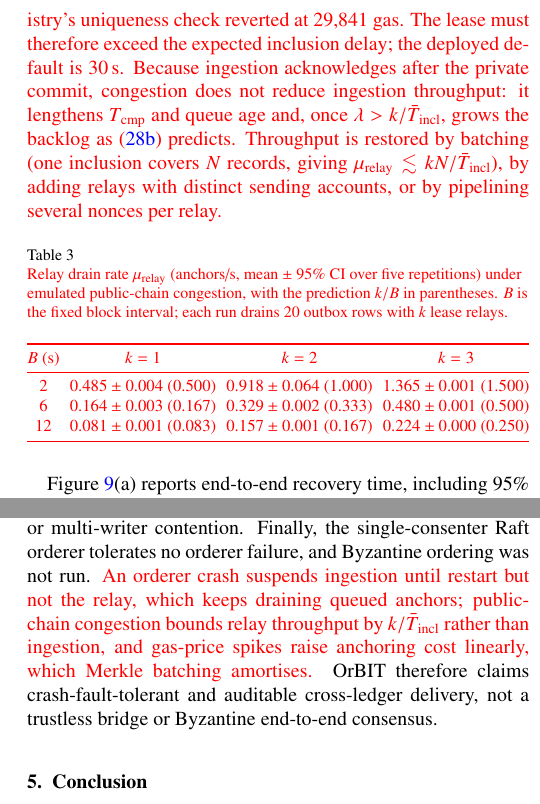
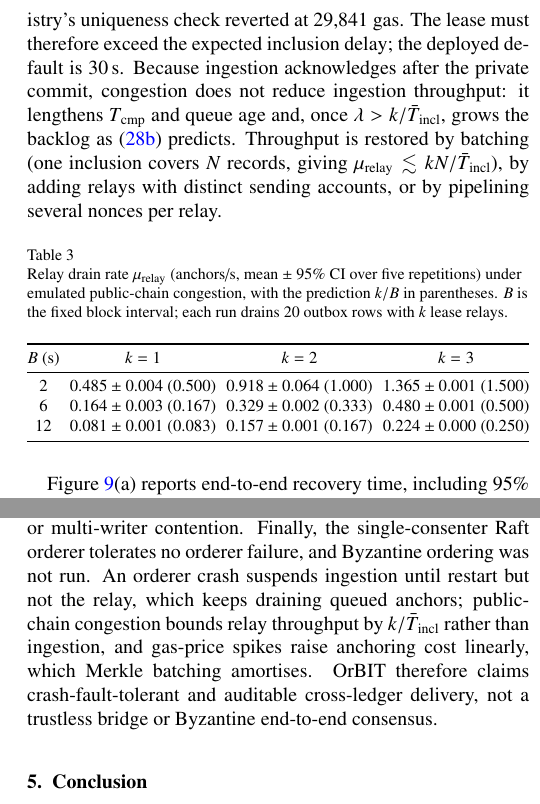
Before and after one commit to xaviwho/Hybrid_BC_System, a LaTeX paper (paper/Clean_copy_R2.tex): two parts of the columns of pages 17 and 19 of 21, joined at a grey line, cut so that both start at the same text. Compiled offline with pdfLaTeX.

Commit message:
clean copy

```diff
--- a/paper/Clean_copy_R2.tex
+++ b/paper/Clean_copy_R2.tex
@@ -1154,14 +1154,14 @@ The experimental evaluation aims to demonstrate that OrBIT achieves: (i) determi
 
 \textcolor{black}{\textbf{Multi-relay capacity and fault tolerance.} Figure~\ref{fig:relay_v2}(a) reports lease-coordinated drain rates and Figure~\ref{fig:relay_v2}(b) reports the uncoordinated race control; each panel separates $k=1,2,3$ relays and shows 95\% confidence intervals. Lease coordination sustains 1.999--3.961 anchors/s across the sampled loads and consumes zero gas on redundant transactions. Race mode was measured only at the saturated offered rates shown in panel~(b), where it reaches 5.222--5.668 anchors/s but generates reverted transactions and substantial wasted gas; it is therefore a throughput-oriented negative control, not a safe design. Queue p95 remains below 58\,ms when offered load does not exceed service capacity and grows to tens or hundreds of seconds once $\lambda>\mu_{\mathrm{relay}}$, empirically confirming the stability condition in~\eqref{eq:util}.}
 
-\textcolor{red}{\textbf{Gas-price spikes and public-chain congestion.} The two conditions affect the relay differently. A gas-price spike changes what an anchor costs, not how fast anchors drain: the gas consumed per anchor is fixed by the contract (298{,}464.6 gas for a direct anchor, Table~\ref{tab:gas}), so cost scales linearly with the gas price $p$ as $G_{\mathrm{tx}}\,p$. At $p=10$ and 100\,gwei a direct anchor costs about 0.0030 and 0.030\,ETH, while a Merkle batch of $N=200$ divides the root cost to about 1{,}492 gas per record, or $1.5\times10^{-5}$ and $1.5\times10^{-4}$\,ETH. Batching is therefore the primary defence against fee spikes, and a sender-side fee cap (EIP-1559 \texttt{maxFeePerGas}) lets an operator defer anchoring during a spike: deferred rows wait in the outbox rather than being lost. Block congestion instead lengthens the time an anchor waits for inclusion. Each lease relay holds one transaction in flight until its receipt, so with mean inclusion delay $\bar{T}_{\mathrm{incl}}$ the drain rate is bounded by $\mu_{\mathrm{relay}}\lesssim k/\bar{T}_{\mathrm{incl}}$; the 1.999--3.961 anchors/s above reflect the sub-second inclusion of the testbed chain. To measure the effect of congestion, we restarted the same Ganache chain and registry with fixed block intervals $B=2$, 6, and 12\,s and drained a burst of 20 outbox rows with $k=1$--3 lease relays, five repetitions each (Table~\ref{tab:congestion}). Observed block intervals matched the setting within 0.2\,s, and the measured drain rate followed $k/B$ in every cell, reaching 90--99\% of the prediction; the shortfall is the relay's own claim, signing, and receipt-polling time. At Ethereum's 12\,s slot time, one relay delivers 0.081 anchors/s and three deliver 0.224 anchors/s, so a burst that one relay clears in seconds on the testbed takes minutes: p95 queue wait for 20 rows rose to 210.6\,s at $k=1$. All 900 anchors were delivered exactly once. The run also exposed a configuration constraint: with $B=12$\,s, $k=3$, and a 10\,s experimental lease, a lease expired while its transaction was still awaiting inclusion, and another relay re-claimed the row. The re-claiming relay usually found the anchor already on chain, but once per repetition it submitted a duplicate, which the registry's uniqueness check reverted at 29{,}841 gas. The lease must therefore exceed the expected inclusion delay; the deployed default is 30\,s. Because ingestion acknowledges after the private commit, congestion does not reduce ingestion throughput: it lengthens $T_{\mathrm{cmp}}$ and queue age and, once $\lambda>k/\bar{T}_{\mathrm{incl}}$, grows the backlog as~\eqref{eq:util} predicts. Throughput is restored by batching (one inclusion covers $N$ records, giving $\mu_{\mathrm{relay}}\lesssim kN/\bar{T}_{\mathrm{incl}}$), by adding relays with distinct sending accounts, or by pipelining several nonces per relay.}
+\textcolor{black}{\textbf{Gas-price spikes and public-chain congestion.} The two conditions affect the relay differently. A gas-price spike changes what an anchor costs, not how fast anchors drain: the gas consumed per anchor is fixed by the contract (298{,}464.6 gas for a direct anchor, Table~\ref{tab:gas}), so cost scales linearly with the gas price $p$ as $G_{\mathrm{tx}}\,p$. At $p=10$ and 100\,gwei a direct anchor costs about 0.0030 and 0.030\,ETH, while a Merkle batch of $N=200$ divides the root cost to about 1{,}492 gas per record, or $1.5\times10^{-5}$ and $1.5\times10^{-4}$\,ETH. Batching is therefore the primary defence against fee spikes, and a sender-side fee cap (EIP-1559 \texttt{maxFeePerGas}) lets an operator defer anchoring during a spike: deferred rows wait in the outbox rather than being lost. Block congestion instead lengthens the time an anchor waits for inclusion. Each lease relay holds one transaction in flight until its receipt, so with mean inclusion delay $\bar{T}_{\mathrm{incl}}$ the drain rate is bounded by $\mu_{\mathrm{relay}}\lesssim k/\bar{T}_{\mathrm{incl}}$; the 1.999--3.961 anchors/s above reflect the sub-second inclusion of the testbed chain. To measure the effect of congestion, we restarted the same Ganache chain and registry with fixed block intervals $B=2$, 6, and 12\,s and drained a burst of 20 outbox rows with $k=1$--3 lease relays, five repetitions each (Table~\ref{tab:congestion}). Observed block intervals matched the setting within 0.2\,s, and the measured drain rate followed $k/B$ in every cell, reaching 90--99\% of the prediction; the shortfall is the relay's own claim, signing, and receipt-polling time. At Ethereum's 12\,s slot time, one relay delivers 0.081 anchors/s and three deliver 0.224 anchors/s, so a burst that one relay clears in seconds on the testbed takes minutes: p95 queue wait for 20 rows rose to 210.6\,s at $k=1$. All 900 anchors were delivered exactly once. The run also exposed a configuration constraint: with $B=12$\,s, $k=3$, and a 10\,s experimental lease, a lease expired while its transaction was still awaiting inclusion, and another relay re-claimed the row. The re-claiming relay usually found the anchor already on chain, but once per repetition it submitted a duplicate, which the registry's uniqueness check reverted at 29{,}841 gas. The lease must therefore exceed the expected inclusion delay; the deployed default is 30\,s. Because ingestion acknowledges after the private commit, congestion does not reduce ingestion throughput: it lengthens $T_{\mathrm{cmp}}$ and queue age and, once $\lambda>k/\bar{T}_{\mathrm{incl}}$, grows the backlog as~\eqref{eq:util} predicts. Throughput is restored by batching (one inclusion covers $N$ records, giving $\mu_{\mathrm{relay}}\lesssim kN/\bar{T}_{\mathrm{incl}}$), by adding relays with distinct sending accounts, or by pipelining several nonces per relay.}
 
 \begin{table}[!htbp]
 \centering
-\caption{\textcolor{red}{Relay drain rate $\mu_{\mathrm{relay}}$ (anchors/s, mean $\pm$ 95\% CI over five repetitions) under emulated public-chain congestion, with the prediction $k/B$ in parentheses. $B$ is the fixed block interval; each run drains 20 outbox rows with $k$ lease relays.}}
+\caption{\textcolor{black}{Relay drain rate $\mu_{\mathrm{relay}}$ (anchors/s, mean $\pm$ 95\% CI over five repetitions) under emulated public-chain congestion, with the prediction $k/B$ in parentheses. $B$ is the fixed block interval; each run drains 20 outbox rows with $k$ lease relays.}}
 \label{tab:congestion}
 \setlength{\tabcolsep}{3pt}
-\resizebox{\columnwidth}{!}{\textcolor{red}{%
+\resizebox{\columnwidth}{!}{\textcolor{black}{%
 \begin{tabular}{@{}cccc@{}}
 \toprule
 $B$ (s) & $k=1$ & $k=2$ & $k=3$ \\
@@ -1600,7 +1600,7 @@ condition is detectable and repairable by a reconciliation sweep.
 
 \textcolor{black}{The multi-region results support five bounded conclusions. First, production WSGI serving does not materially change throughput on the controlled host; the cross-region Fabric commit path dominates. Second, the observed block-cut transition follows \texttt{MaxMessageCount}: $c^*=10$ in the base configuration and $c^*=5$ after setting the limit to five. Third, asynchronous anchoring improves the one-client acknowledgement from 3082.0 to 2628.1\,ms relative to synchronous anchoring and scales to 9.05\,TPS at $c=32$ in the tested range. Fourth, lease-coordinated relays tolerate the injected crash points with one anchor per record and no wasted gas, while an independent auditor detects all tested tampering and withholding and reconciliation repairs all 150 injected crash-window orphans. Fifth, the original privacy, gas, storage, and recovery claims persist: zero sensitive-field leakage, 99.5\% gas reduction at $N=200$, 4.013$\times$ sparse-history storage reduction, and 0.111--0.325\,ms rollback.}
 
-\textcolor{black}{The limits are equally important. Added network delay is amplified by approximately 24 sequential RTT-equivalent exchanges in the CLI-mediated Fabric path. Relay queue age grows once offered load exceeds its drain rate. The four-VM topology evaluates geographic distribution and multi-organisation endorsement but not large-scale peer populations or multi-writer contention. Finally, the single-consenter Raft orderer tolerates no orderer failure, and Byzantine ordering was not run.} \textcolor{red}{An orderer crash suspends ingestion until restart but not the relay, which keeps draining queued anchors; public-chain congestion bounds relay throughput by $k/\bar{T}_{\mathrm{incl}}$ rather than ingestion, and gas-price spikes raise anchoring cost linearly, which Merkle batching amortises.} \textcolor{black}{OrBIT therefore claims crash-fault-tolerant and auditable cross-ledger delivery, not a trustless bridge or Byzantine end-to-end consensus.}
+\textcolor{black}{The limits are equally important. Added network delay is amplified by approximately 24 sequential RTT-equivalent exchanges in the CLI-mediated Fabric path. Relay queue age grows once offered load exceeds its drain rate. The four-VM topology evaluates geographic distribution and multi-organisation endorsement but not large-scale peer populations or multi-writer contention. Finally, the single-consenter Raft orderer tolerates no orderer failure, and Byzantine ordering was not run.} \textcolor{black}{An orderer crash suspends ingestion until restart but not the relay, which keeps draining queued anchors; public-chain congestion bounds relay throughput by $k/\bar{T}_{\mathrm{incl}}$ rather than ingestion, and gas-price spikes raise anchoring cost linearly, which Merkle batching amortises.} \textcolor{black}{OrBIT therefore claims crash-fault-tolerant and auditable cross-ledger delivery, not a trustless bridge or Byzantine end-to-end consensus.}
 
 \iffalse
 
```
Also changed, not shown: paper/Clean_copy_R2.tex (2 more changed lines).
